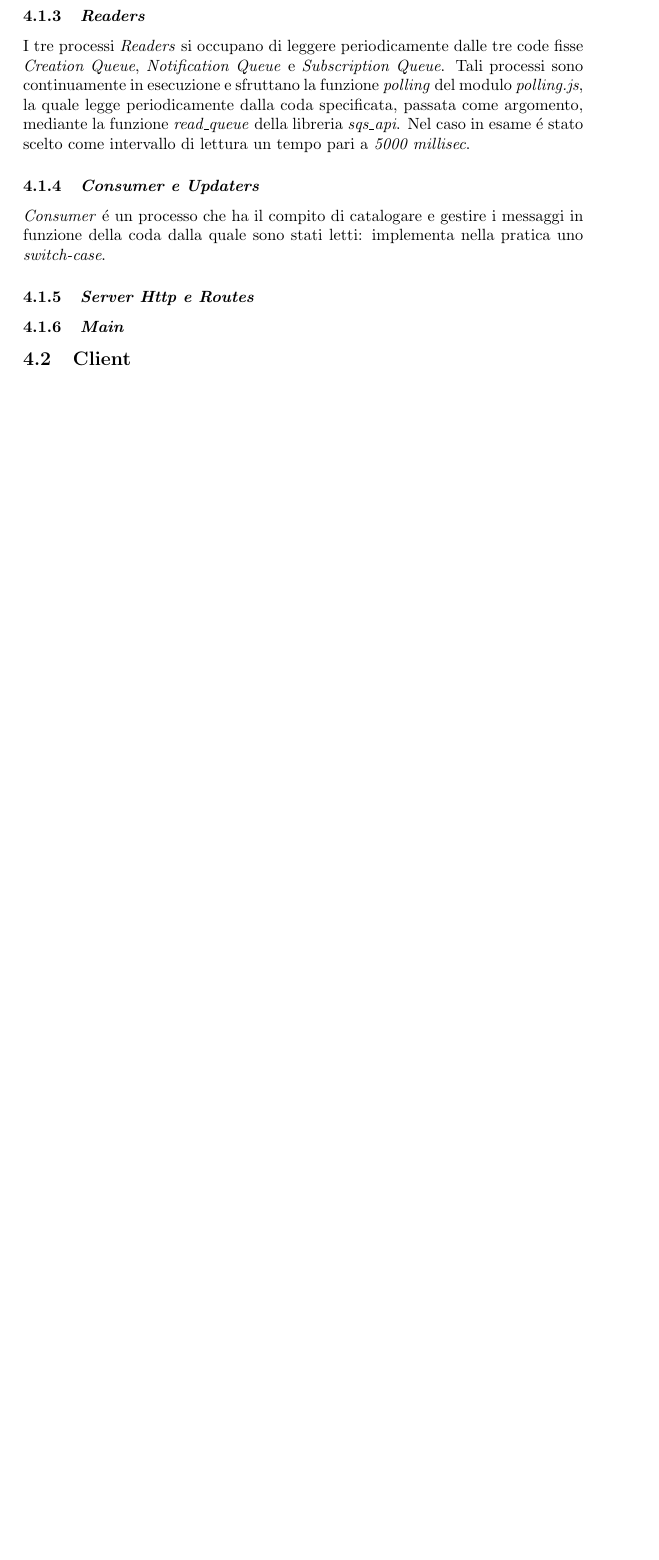
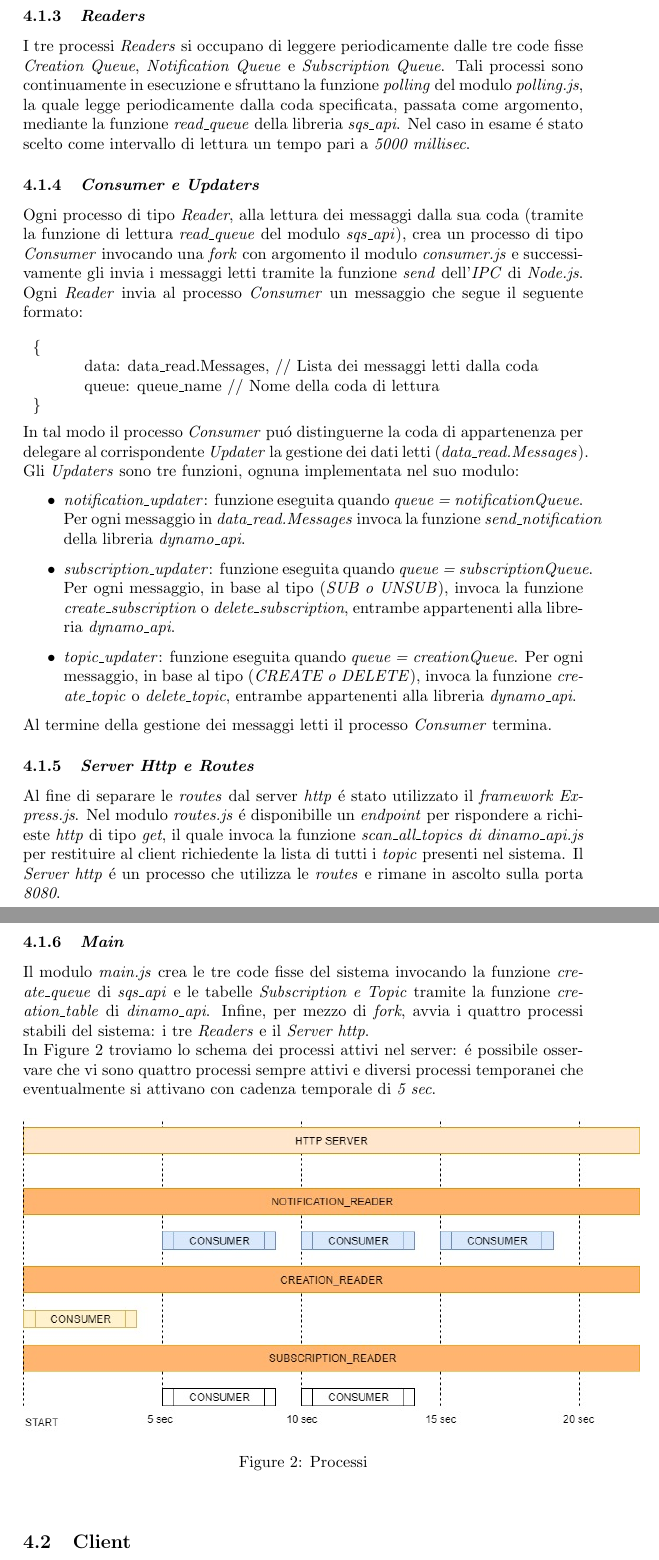
Before and after one commit to alexiey91/MSA, a LaTeX document (Relazione/Relazione_MSA.tex): part of page 8 of 10 before the commit and two parts of pages 8 and 9 of 11 after it, the two joined at a grey line, cut so that both start at the same text, the shorter picture padded with empty space. Compiled offline with pdfLaTeX.

Commit message:
End server

```diff
--- a/Relazione/Relazione_MSA.tex
+++ b/Relazione/Relazione_MSA.tex
@@ -226,12 +226,41 @@ I messaggi di notifica elaborati dal server e destinati alle code dedicate dei c
 I tre processi \textit{Readers} si occupano di leggere periodicamente dalle tre code fisse \textit{Creation Queue}, \textit{Notification Queue} e \textit{Subscription Queue}. Tali processi sono continuamente in esecuzione e sfruttano la funzione \textit{polling} del modulo \textit{polling.js}, la quale legge periodicamente dalla coda specificata, passata come argomento, mediante la funzione \textit{read\_queue} della libreria \textit{sqs\_api}. Nel caso in esame \'e stato scelto come intervallo di lettura un tempo pari a \textit{5000 millisec}.
 
 \subsubsection{\textit{Consumer e Updaters}}
-\textit{Consumer} \'e un processo che ha il compito di catalogare e gestire i messaggi in funzione della coda dalla quale sono stati letti: implementa nella pratica uno \textit{switch-case}.
+Ogni processo di tipo \textit{Reader}, alla lettura dei messaggi dalla sua coda (tramite la funzione di lettura \textit{read\_queue} del modulo \textit{sqs\_api}), crea un processo di tipo \textit{Consumer} invocando una \textit{fork} con argomento il modulo \textit{consumer.js} e successivamente gli invia i messaggi letti tramite la funzione \textit{send} dell'\textit{IPC} di \textit{Node.js}. Ogni \textit{Reader} invia al processo \textit{Consumer} un messaggio che segue il seguente formato:
+\\\\
+\begin{tabular}{ll}
+\{\\
+           \hspace{10mm} data: data\_read.Messages, // Lista dei messaggi letti dalla coda \\
+           \hspace{10mm} queue: queue\_name // Nome della coda di lettura
+\\
+\}
+\end{tabular}
+\\\\
+In tal modo il processo \textit{Consumer} pu\'o distinguerne la coda di appartenenza per delegare al corrispondente \textit{Updater} la gestione dei dati letti (\textit{data\_read.Messages}). Gli \textit{Updaters} sono tre funzioni, ognuna implementata nel suo modulo:
 
+\begin{itemize}
+\item{\textit{notification\_updater}: funzione eseguita quando \textit{queue = notificationQueue}. Per ogni messaggio in \textit{data\_read.Messages} invoca la funzione \textit{send\_notification} della libreria \textit{dynamo\_api}.}
+\item{\textit{subscription\_updater}: funzione eseguita quando \textit{queue = subscriptionQueue}. Per ogni messaggio, in base al tipo (\textit{SUB o UNSUB}), invoca la funzione \textit{create\_subscription} o \textit{delete\_subscription}, entrambe appartenenti alla libreria \textit{dynamo\_api}.}
+\item{\textit{topic\_updater}: funzione eseguita quando \textit{queue = creationQueue}. Per ogni messaggio, in base al tipo (\textit{CREATE o DELETE}), invoca la funzione \textit{create\_topic} o \textit{delete\_topic}, entrambe appartenenti alla libreria \textit{dynamo\_api}.}
+\end{itemize}
+
+Al termine della gestione dei messaggi letti il processo \textit{Consumer} termina.
 
 \subsubsection{\textit{Server Http e Routes}}
+Al fine di separare le \textit{routes} dal server \textit{http} \'e stato utilizzato il \textit{framework Express.js}. Nel modulo \textit{routes.js} \'e disponibille un \textit{endpoint} per rispondere a richieste \textit{http} di tipo \textit{get}, il quale invoca la funzione \textit{scan\_all\_topics di dinamo\_api.js} per restituire al client richiedente la lista di tutti i \textit{topic} presenti nel sistema. Il \textit{Server http} \'e un processo che utilizza le \textit{routes} e rimane in ascolto sulla porta \textit{8080}.
 
 \subsubsection{\textit{Main}}
+Il modulo \textit{main.js} crea le tre code fisse del sistema invocando la funzione \textit{create\_queue} di \textit{sqs\_api} e le tabelle \textit{Subscription e Topic} tramite la funzione \textit{creation\_table} di \textit{dinamo\_api}. Infine, per mezzo di \textit{fork}, avvia i quattro processi stabili del sistema: i tre \textit{Readers} e il \textit{Server http}. \\
+In \figurename{~\ref{fig:Processi}} troviamo lo schema dei processi attivi nel server: \'e possibile osservare che vi sono quattro processi sempre attivi e diversi processi temporanei che eventualmente si attivano con cadenza temporale di \textit{5 sec}.
+
+\begin{figure}[h]
+\begin{center}
+\centering
+\includegraphics[width=1.1\textwidth]{stableprocess.jpg} % Include the image placeholder.png
+\caption{Processi}
+\label{fig:Processi}
+\end{center}
+\end{figure}
 
 \subsection{Client}
 
```
Also changed, not shown: Relazione/Relazione_MSA.pdf, Relazione/stableprocess.jpg (added), Relazione/Relazione_MSA.tex (2 more changed lines), 3 other files.
